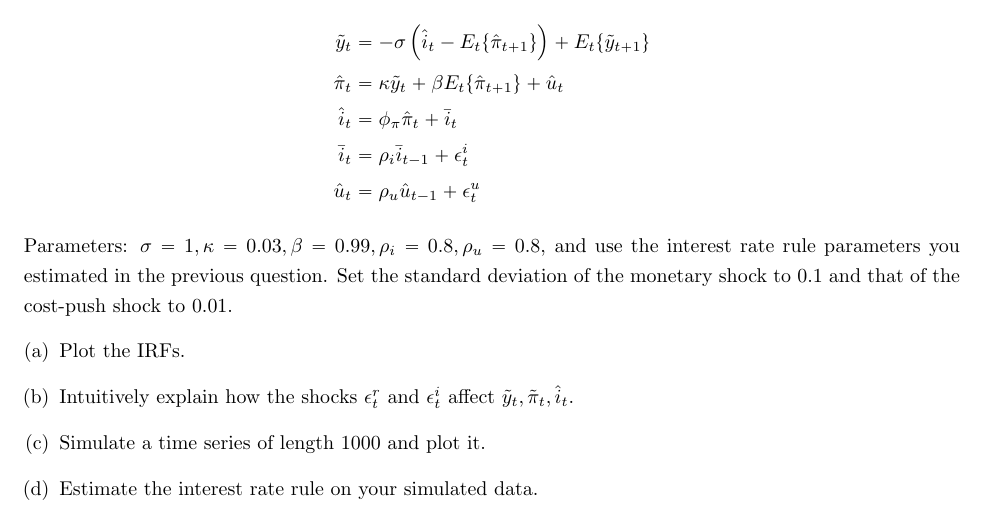
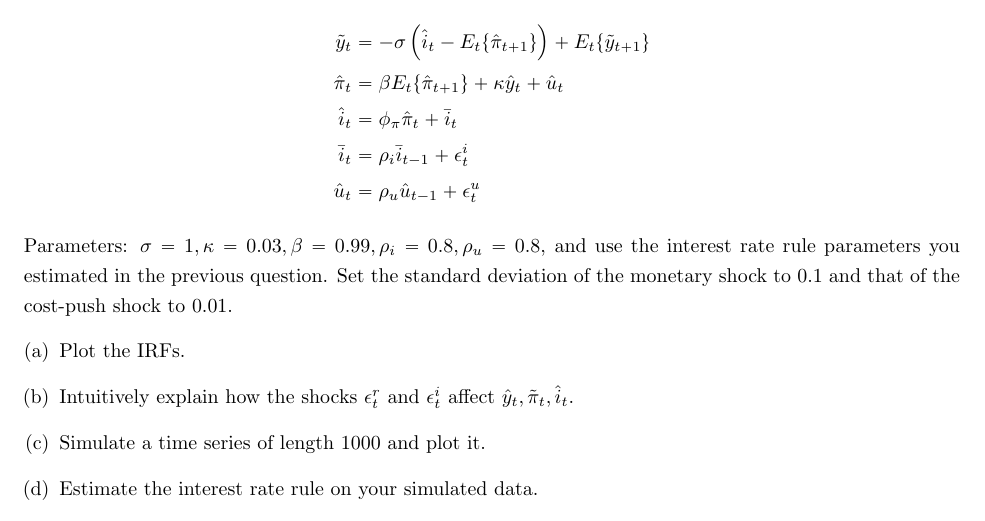
Before and after one commit to johanneswieland/210C, a LaTeX problem sheet (Homework/5/hw5.tex): part of page 2 of 2, cut so that both start at the same text. Compiled offline with pdfLaTeX.

Commit message:
fix notation

```diff
--- a/Homework/5/hw5.tex
+++ b/Homework/5/hw5.tex
@@ -114,15 +114,15 @@ Consider the standard new Keynesian model
 Implement the linearized new Keynesian model in a Jupyter notebook.
 \begin{align*}
 	\tilde{y}_t &=-\sigma\left(\hat{i}_t-E_t\{\hat{\pi}_{t+1}\}\right)+E_t\{\tilde{y}_{t+1}\} \\
-	\hat{\pi}_t&=\kappa \tilde{y}_{t} +\beta E_t \{\hat{\pi}_{t+1}\} + \hat{u}_t \\
-	\hat{i}_t&= \phi_\pi\hat{\pi}_t + \bar{i}_t \\
+	\hat{\pi}_t&= \beta E_t \{\hat{\pi}_{t+1}\}+ \kappa \hat{y}_{t} + \hat{u}_t \\
+	\hat{i}_t&= \phi_\pi\hat{\pi}_t+ \bar{i}_t \\
 	\bar{i}_t&=\rho_i \bar{i}_{t-1}+\epsilon^i_t \\
 	\hat{u}_{t}&=\rho_u \hat{u}_{t-1}+\epsilon^u_t
 \end{align*}
 Parameters: $\sigma=1,\kappa=0.03,\beta=0.99, \rho_i = 0.8,\rho_u=0.8$, and use the interest rate rule parameters you estimated in the previous question. Set the standard deviation of the monetary shock to 0.1 and that of the cost-push shock to 0.01.
 \begin{enumerate}[(a)]
 	\item Plot the IRFs.
-	\item Intuitively explain how the shocks $\epsilon^r_t$ and $\epsilon^i_t$ affect $\tilde{y}_t,\tilde{\pi}_t,\hat{i}_t$.
+	\item Intuitively explain how the shocks $\epsilon^r_t$ and $\epsilon^i_t$ affect $\hat{y}_t,\tilde{\pi}_t,\hat{i}_t$.
 	\item Simulate a time series of length 1000 and plot it.
 	\item Estimate the interest rate rule on your simulated data.
 	\item Explain why this procedure does not recovery the true parameters.
```
Also changed, not shown: Homework/5/hw5.pdf.
